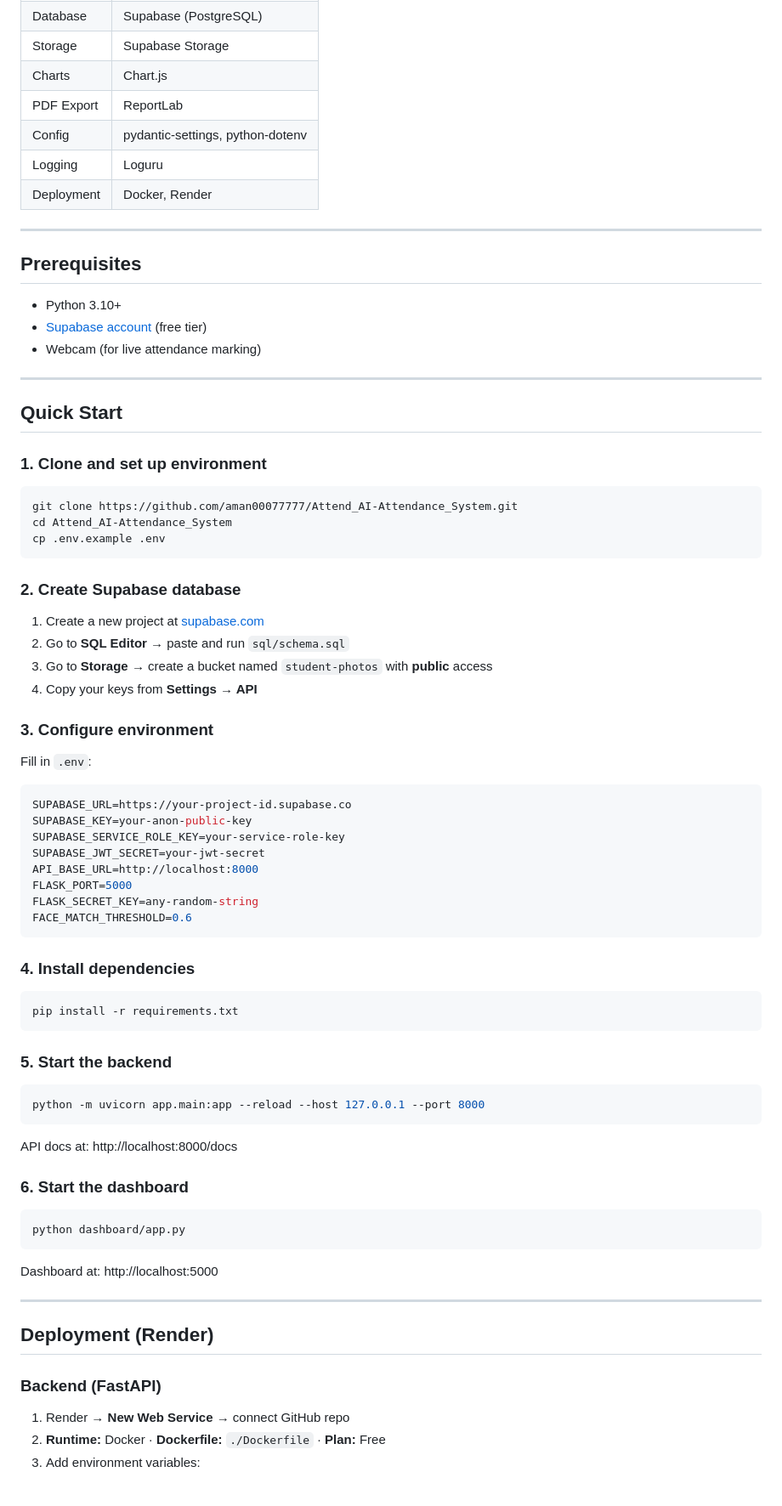
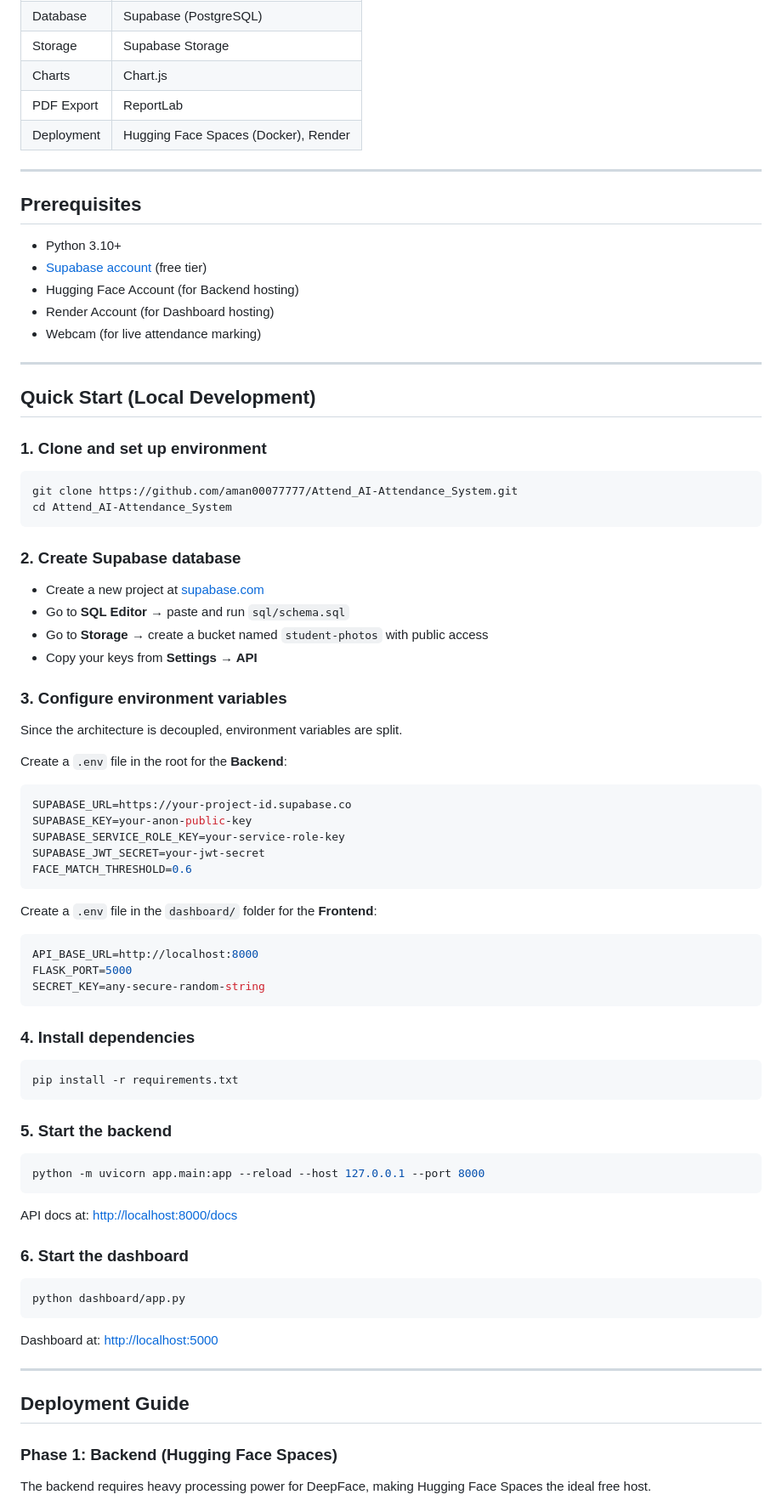
Before and after one commit to aman00077777/Attend_AI-Attendance_System, a Markdown page: README.md, the part around one of its changes. Shown at 85% size. Rendered like a GitHub page.

````diff
--- a/README.md
+++ b/README.md
@@ -49,9 +49,7 @@ Browser (Dashboard)  ←→  Flask (port 5000)  ←→  FastAPI (port 8000)  ←
 | Storage | Supabase Storage |
 | Charts | Chart.js |
 | PDF Export | ReportLab |
-| Config | pydantic-settings, python-dotenv |
-| Logging | Loguru |
-| Deployment | Docker, Render |
+| Deployment | Hugging Face Spaces (Docker), Render |
 
 ---
 
@@ -59,40 +57,48 @@ Browser (Dashboard)  ←→  Flask (port 5000)  ←→  FastAPI (port 8000)  ←
 
 - Python 3.10+
 - [Supabase account](https://supabase.com) (free tier)
+- Hugging Face Account (for Backend hosting)
+- Render Account (for Dashboard hosting)
 - Webcam (for live attendance marking)
 
 ---
 
-## Quick Start
+## Quick Start (Local Development)
 
 ### 1. Clone and set up environment
 
 ```bash
 git clone https://github.com/aman00077777/Attend_AI-Attendance_System.git
 cd Attend_AI-Attendance_System
-cp .env.example .env
 ```
 
 ### 2. Create Supabase database
 
-1. Create a new project at [supabase.com](https://supabase.com)
-2. Go to **SQL Editor** → paste and run `sql/schema.sql`
-3. Go to **Storage** → create a bucket named `student-photos` with **public** access
-4. Copy your keys from **Settings → API**
+- Create a new project at [supabase.com](https://supabase.com)
+- Go to **SQL Editor** → paste and run `sql/schema.sql`
+- Go to **Storage** → create a bucket named `student-photos` with public access
+- Copy your keys from **Settings → API**
 
-### 3. Configure environment
+### 3. Configure environment variables
 
-Fill in `.env`:
+Since the architecture is decoupled, environment variables are split.
+
+Create a `.env` file in the root for the **Backend**:
 
 ```env
 SUPABASE_URL=https://your-project-id.supabase.co
 SUPABASE_KEY=your-anon-public-key
 SUPABASE_SERVICE_ROLE_KEY=your-service-role-key
 SUPABASE_JWT_SECRET=your-jwt-secret
+FACE_MATCH_THRESHOLD=0.6
+```
+
+Create a `.env` file in the `dashboard/` folder for the **Frontend**:
+
+```env
 API_BASE_URL=http://localhost:8000
 FLASK_PORT=5000
-FLASK_SECRET_KEY=any-random-string
-FACE_MATCH_THRESHOLD=0.6
+SECRET_KEY=any-secure-random-string
 ```
 
 ### 4. Install dependencies
@@ -107,7 +113,7 @@ pip install -r requirements.txt
 python -m uvicorn app.main:app --reload --host 127.0.0.1 --port 8000
 ```
 
-API docs at: http://localhost:8000/docs
+API docs at: [http://localhost:8000/docs](http://localhost:8000/docs)
 
 ### 6. Start the dashboard
 
@@ -115,15 +121,13 @@ API docs at: http://localhost:8000/docs
 python dashboard/app.py
 ```
 
-Dashboard at: http://localhost:5000
+Dashboard at: [http://localhost:5000](http://localhost:5000)
 
 ---
 
-## Deployment (Render)
+## Deployment Guide
 
-### Backend (FastAPI)
+### Phase 1: Backend (Hugging Face Spaces)
 
-1. Render → **New Web Service** → connect GitHub repo
-2. **Runtime:** Docker · **Dockerfile:** `./Dockerfile` · **Plan:** Free
-3. Add environment variables:
+The backend requires heavy processing power for DeepFace, making Hugging Face Spaces the ideal free host.
 
````
Also changed, not shown: other parts of README.md (+45 -99 lines).
